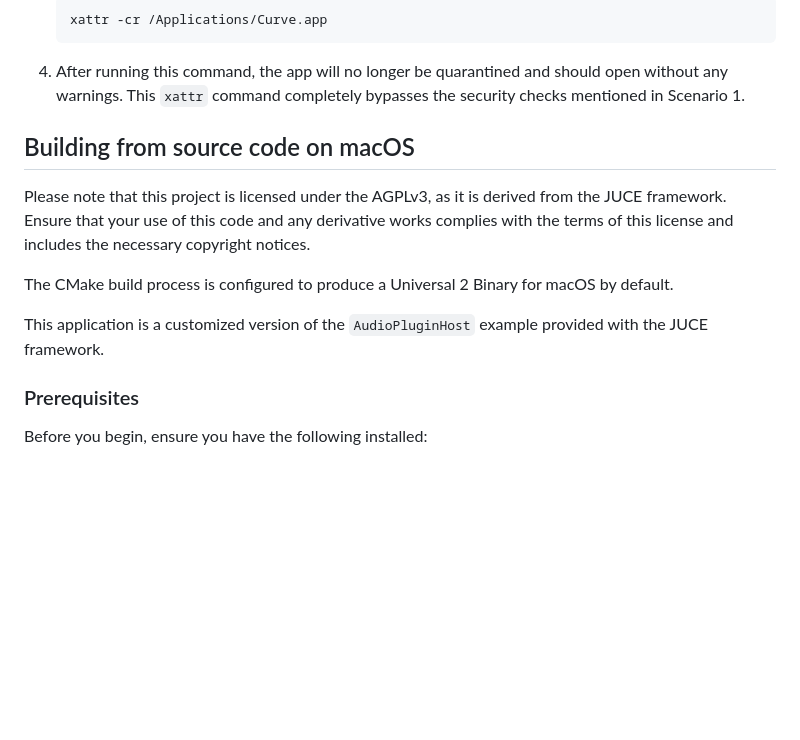
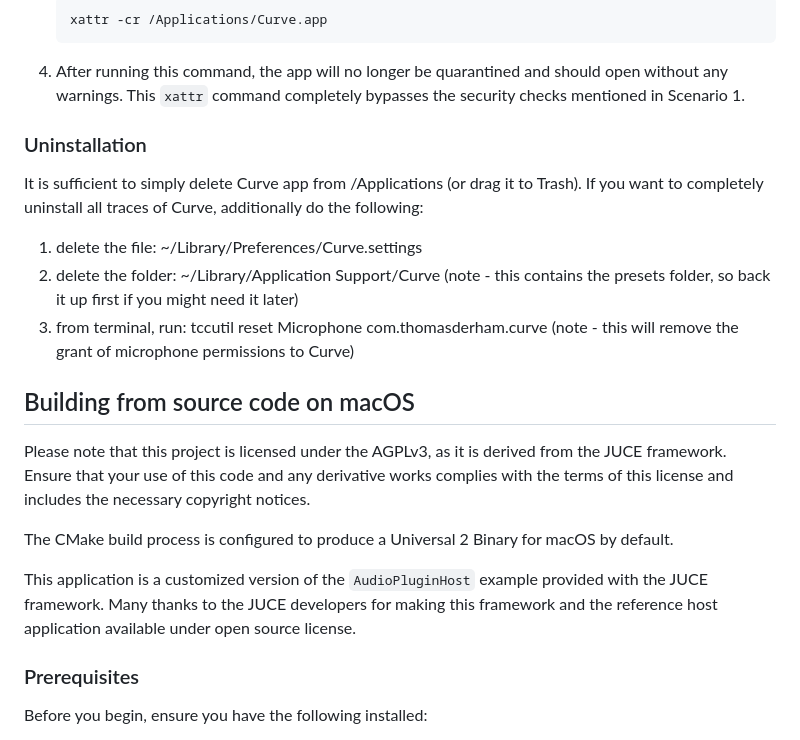
Before and after one commit to tomderham/curve, a Markdown page: README.md, the part around the change. Drawn GitHub-style; blank space fills up the shorter version.

````diff
--- a/README.md
+++ b/README.md
@@ -89,13 +89,21 @@ If you see a more severe error message saying `"Curve.app" is damaged and can’
     ```
 4.  After running this command, the app will no longer be quarantined and should open without any warnings. This `xattr` command completely bypasses the security checks mentioned in Scenario 1.
 
+### Uninstallation
+
+It is sufficient to simply delete Curve app from /Applications (or drag it to Trash).
+If you want to completely uninstall all traces of Curve, additionally do the following:
+1. delete the file: ~/Library/Preferences/Curve.settings
+2. delete the folder: ~/Library/Application Support/Curve (note - this contains the presets folder, so back it up first if you might need it later)
+3. from terminal, run: tccutil reset Microphone com.thomasderham.curve (note - this will remove the grant of microphone permissions to Curve)
+
 ## Building from source code on macOS
 
 Please note that this project is licensed under the AGPLv3, as it is derived from the JUCE framework. Ensure that your use of this code and any derivative works complies with the terms of this license and includes the necessary copyright notices.
 
 The CMake build process is configured to produce a Universal 2 Binary for macOS by default.
 
-This application is a customized version of the `AudioPluginHost` example provided with the JUCE framework.
+This application is a customized version of the `AudioPluginHost` example provided with the JUCE framework. Many thanks to the JUCE developers for making this framework and the reference host application available under open source license.
 
 ### Prerequisites
 
````
